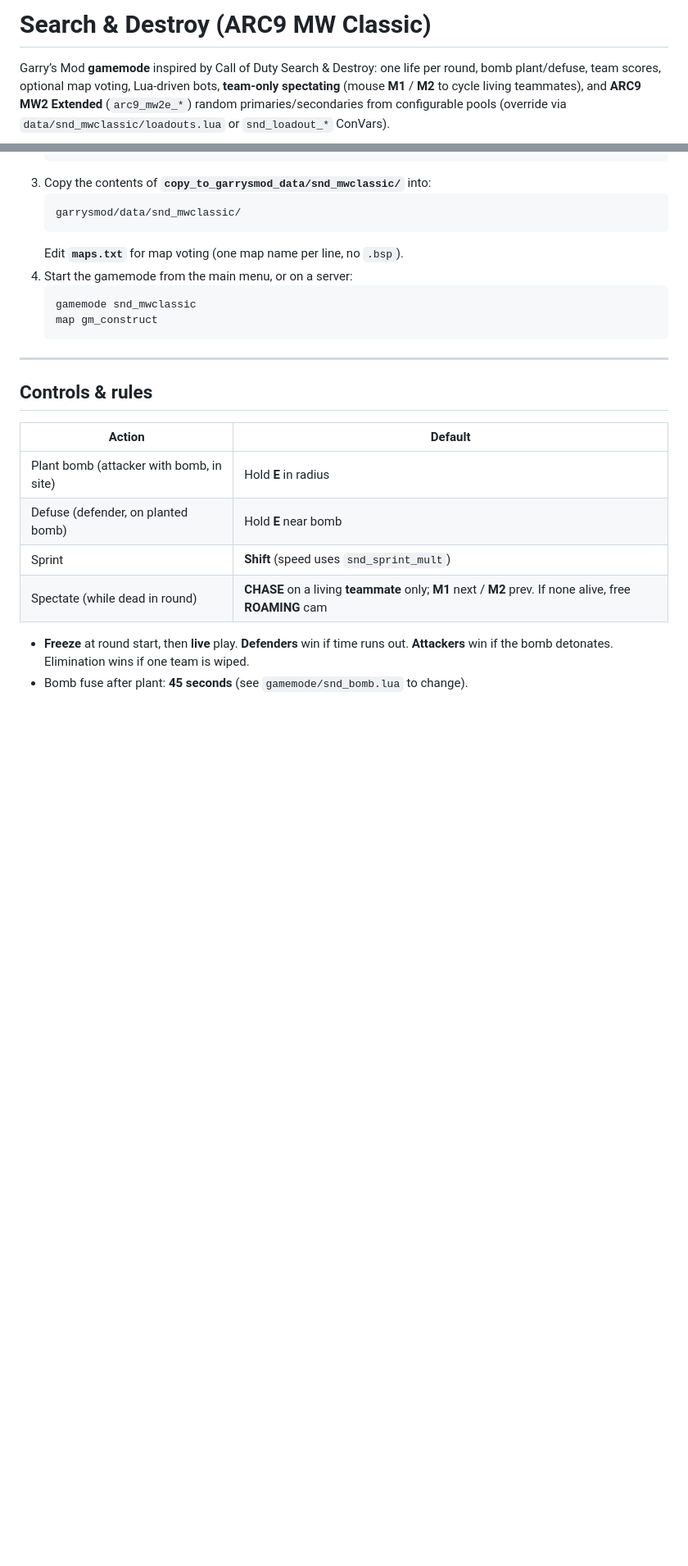
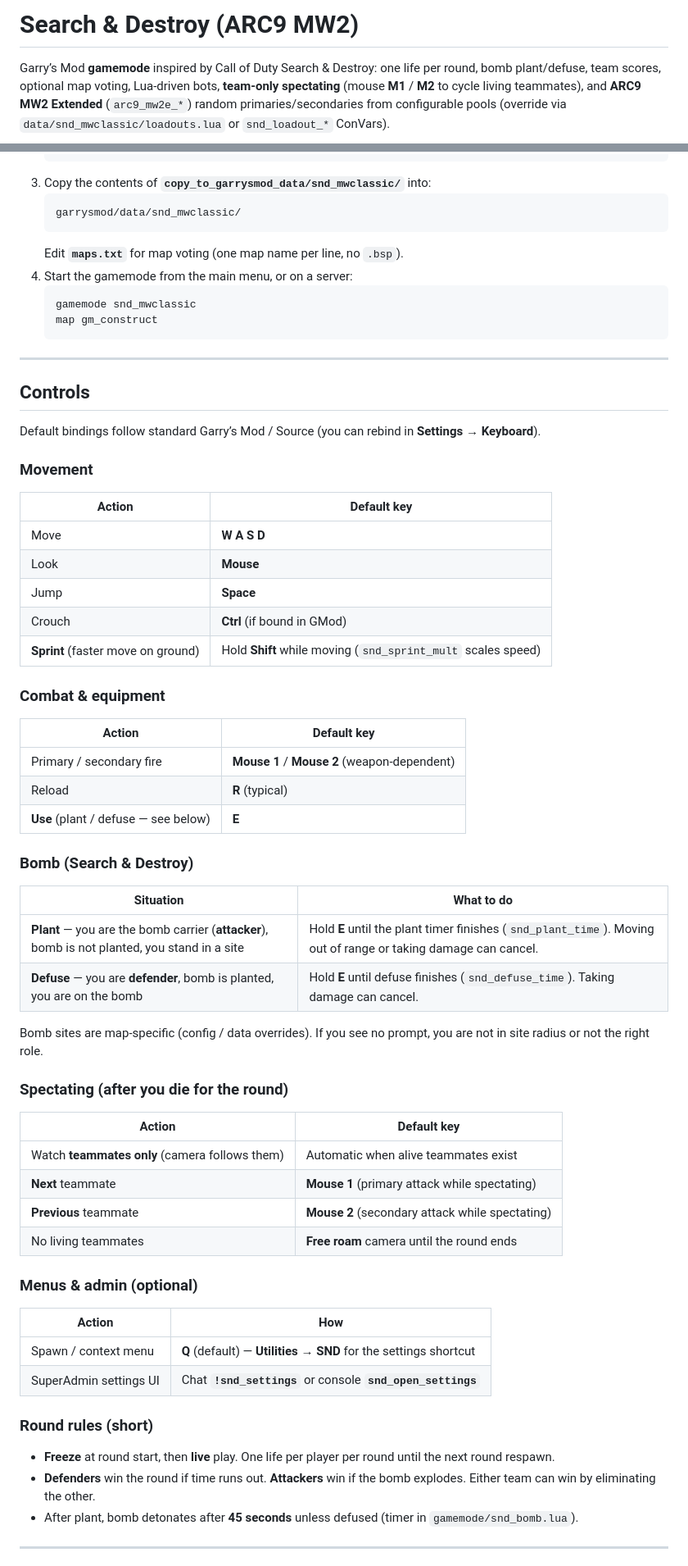
Before and after one commit to Ultra34/gmod-search-and-destroy---Ai-Edition, a Markdown page: README.md, 2 parts joined by grey strips. Shown at 82% size. Rendered like a GitHub page; blank space fills up the shorter version.

Commit message:
README: expand Controls section and bot access instructions
Co-authored-by: Cursor <cursoragent@cursor.com>

```diff
--- a/README.md
+++ b/README.md
@@ -1,4 +1,4 @@
-# Search & Destroy (ARC9 MW Classic)
+# Search & Destroy (ARC9 MW2)
 
 Garry’s Mod **gamemode** inspired by Call of Duty Search & Destroy: one life per round, bomb plant/defuse, team scores, optional map voting, Lua-driven bots, **team-only spectating** (mouse **M1** / **M2** to cycle living teammates), and **ARC9 MW2 Extended** (`arc9_mw2e_*`) random primaries/secondaries from configurable pools (override via `data/snd_mwclassic/loadouts.lua` or `snd_loadout_*` ConVars).
 
@@ -37,14 +37,58 @@ Garry’s Mod **gamemode** inspired by Call of Duty Search & Destroy: one life p
 
 ---
 
-## Controls & rules
+## Controls
 
-| Action | Default |
-|--------|--------|
-| Plant bomb (attacker with bomb, in site) | Hold **E** in radius |
-| Defuse (defender, on planted bomb) | Hold **E** near bomb |
-| Sprint | **Shift** (speed uses `snd_sprint_mult`) |
-| Spectate (while dead in round) | **CHASE** on a living **teammate** only; **M1** next / **M2** prev. If none alive, free **ROAMING** cam |
+Default bindings follow standard Garry’s Mod / Source (you can rebind in **Settings → Keyboard**).
 
-- **Freeze** at round start, then **live** play. **Defenders** win if time runs out. **Attackers** win if the bomb detonates. Elimination wins if one team is wiped.
-- Bomb fuse after plant: **45 seconds** (see `gamemode/snd_bomb.lua` to change).
+### Movement
+
+| Action | Default key |
+|--------|-------------|
+| Move | **W A S D** |
+| Look | **Mouse** |
+| Jump | **Space** |
+| Crouch | **Ctrl** (if bound in GMod) |
+| **Sprint** (faster move on ground) | Hold **Shift** while moving (`snd_sprint_mult` scales speed) |
+
+### Combat & equipment
+
+| Action | Default key |
+|--------|-------------|
+| Primary / secondary fire | **Mouse 1** / **Mouse 2** (weapon-dependent) |
+| Reload | **R** (typical) |
+| **Use** (plant / defuse — see below) | **E** |
+
+### Bomb (Search & Destroy)
+
+| Situation | What to do |
+|-----------|----------------|
+| **Plant** — you are the bomb carrier (**attacker**), bomb is not planted, you stand in a site | Hold **E** until the plant timer finishes (`snd_plant_time`). Moving out of range or taking damage can cancel. |
+| **Defuse** — you are **defender**, bomb is planted, you are on the bomb | Hold **E** until defuse finishes (`snd_defuse_time`). Taking damage can cancel. |
+
+Bomb sites are map-specific (config / data overrides). If you see no prompt, you are not in site radius or not the right role.
+
+### Spectating (after you die for the round)
+
+| Action | Default key |
+|--------|-------------|
+| Watch **teammates only** (camera follows them) | Automatic when alive teammates exist |
+| **Next** teammate | **Mouse 1** (primary attack while spectating) |
+| **Previous** teammate | **Mouse 2** (secondary attack while spectating) |
+| No living teammates | **Free roam** camera until the round ends |
+
+### Menus & admin (optional)
+
+| Action | How |
+|--------|-----|
+| Spawn / context menu | **Q** (default) — **Utilities → SND** for the settings shortcut |
+| SuperAdmin settings UI | Chat **`!snd_settings`** or console **`snd_open_settings`** |
+
+### Round rules (short)
+
+- **Freeze** at round start, then **live** play. One life per player per round until the next round respawn.
+- **Defenders** win the round if time runs out. **Attackers** win if the bomb explodes. Either team can win by eliminating the other.
+- After plant, bomb detonates after **45 seconds** unless defused (timer in `gamemode/snd_bomb.lua`).
+
+---
+
```
Also changed, not shown: other parts of README.md (+27 -8 lines).
